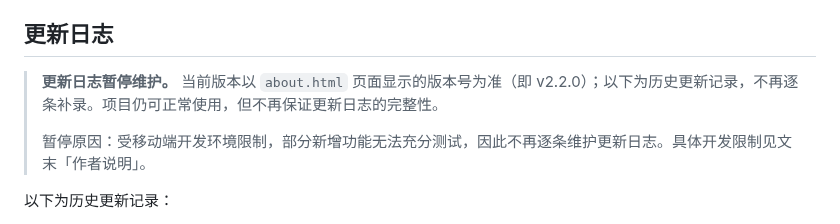
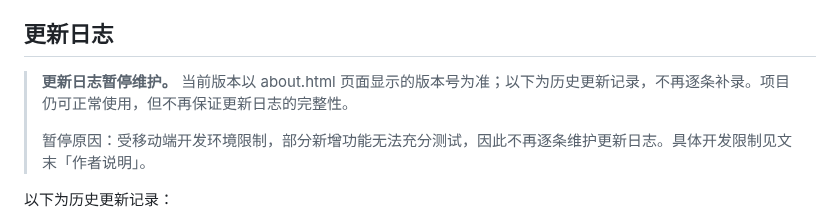
Before and after one commit to LC-0001/MomoTalk, a Markdown page: README.md, the part around one of its changes. Drawn GitHub-style.

Commit message:
更新 README.md

```diff
--- a/README.md
+++ b/README.md
@@ -86,7 +82,7 @@ python3 -m http.server 8000
 
 ## 更新日志
 
-> **更新日志暂停维护。** 当前版本以 `about.html` 页面显示的版本号为准（即 v2.2.0）；以下为历史更新记录，不再逐条补录。项目仍可正常使用，但不再保证更新日志的完整性。
+> **更新日志暂停维护。** 当前版本以 about.html 页面显示的版本号为准；以下为历史更新记录，不再逐条补录。项目仍可正常使用，但不再保证更新日志的完整性。
 >
 > 暂停原因：受移动端开发环境限制，部分新增功能无法充分测试，因此不再逐条维护更新日志。具体开发限制见文末「作者说明」。
 
```
Also changed, not shown: other parts of README.md (+0 -4 lines).
